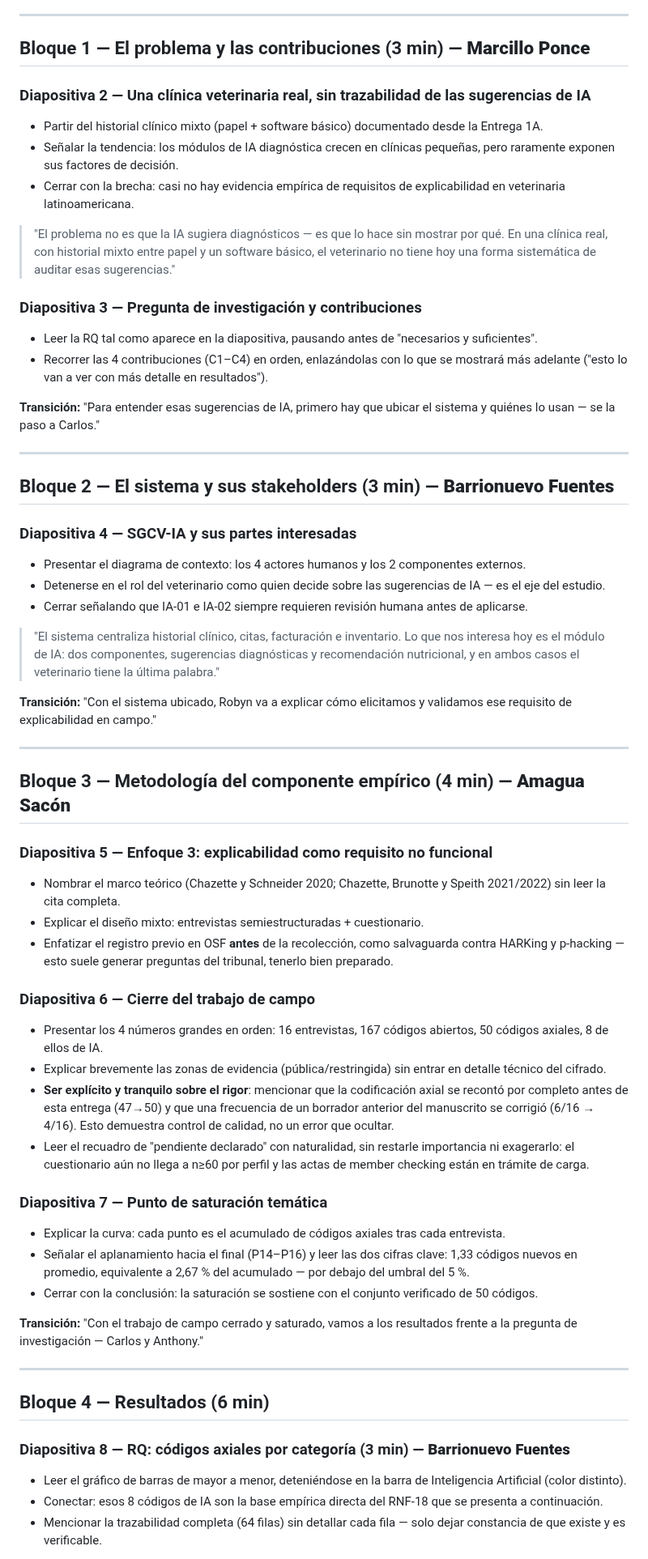
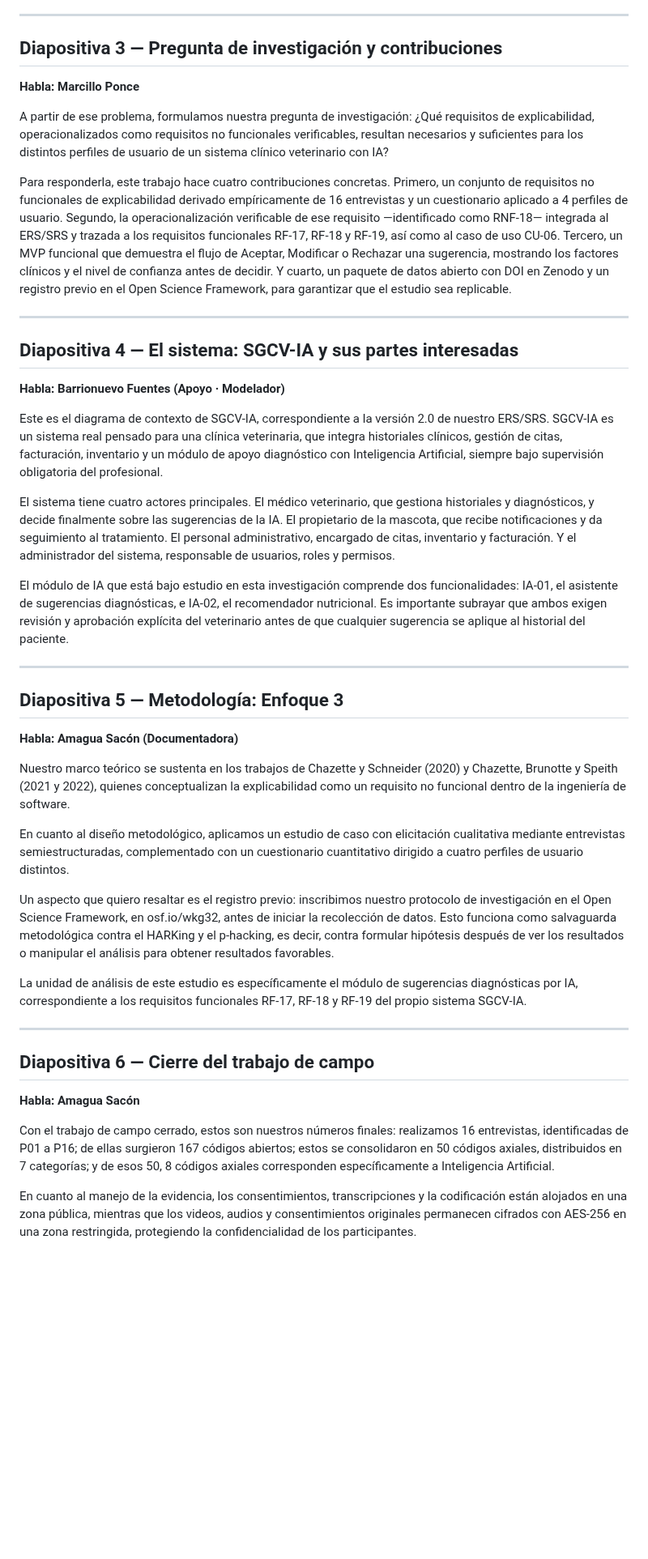
Before and after one commit to ramaguas-ship-it/SGCV-IA, a Markdown page: 11_Defensa/guion.md, the part around one of its changes. Shown at 81% size. Rendered like a GitHub page; blank space fills up the shorter version.

```diff
--- a/11_Defensa/guion.md
+++ b/11_Defensa/guion.md
@@ -67,73 +27,43 @@ La diapositiva 15 (cierre / preguntas) no consume tiempo de los 25 minutos; se m
 
 ---
 
-## Bloque 1 — El problema y las contribuciones (3 min) — **Marcillo Ponce**
+## Diapositiva 3 — Pregunta de investigación y contribuciones
+**Habla: Marcillo Ponce**
 
-### Diapositiva 2 — Una clínica veterinaria real, sin trazabilidad de las sugerencias de IA
+A partir de ese problema, formulamos nuestra pregunta de investigación: ¿Qué requisitos de explicabilidad, operacionalizados como requisitos no funcionales verificables, resultan necesarios y suficientes para los distintos perfiles de usuario de un sistema clínico veterinario con IA?
 
-- Partir del historial clínico mixto (papel + software básico) documentado desde la Entrega 1A.
-- Señalar la tendencia: los módulos de IA diagnóstica crecen en clínicas pequeñas, pero raramente exponen sus factores de decisión.
-- Cerrar con la brecha: casi no hay evidencia empírica de requisitos de explicabilidad en veterinaria latinoamericana.
-
-> "El problema no es que la IA sugiera diagnósticos — es que lo hace sin mostrar
-> por qué. En una clínica real, con historial mixto entre papel y un software básico,
-> el veterinario no tiene hoy una forma sistemática de auditar esas sugerencias."
-
-### Diapositiva 3 — Pregunta de investigación y contribuciones
-
-- Leer la RQ tal como aparece en la diapositiva, pausando antes de "necesarios y suficientes".
-- Recorrer las 4 contribuciones (C1–C4) en orden, enlazándolas con lo que se mostrará más adelante ("esto lo van a ver con más detalle en resultados").
-
-**Transición:** "Para entender esas sugerencias de IA, primero hay que ubicar el sistema y quiénes lo usan — se la paso a Carlos."
+Para responderla, este trabajo hace cuatro contribuciones concretas. Primero, un conjunto de requisitos no funcionales de explicabilidad derivado empíricamente de 16 entrevistas y un cuestionario aplicado a 4 perfiles de usuario. Segundo, la operacionalización verificable de ese requisito —identificado como RNF-18— integrada al ERS/SRS y trazada a los requisitos funcionales RF-17, RF-18 y RF-19, así como al caso de uso CU-06. Tercero, un MVP funcional que demuestra el flujo de Aceptar, Modificar o Rechazar una sugerencia, mostrando los factores clínicos y el nivel de confianza antes de decidir. Y cuarto, un paquete de datos abierto con DOI en Zenodo y un registro previo en el Open Science Framework, para garantizar que el estudio sea replicable.
 
 ---
 
-## Bloque 2 — El sistema y sus stakeholders (3 min) — **Barrionuevo Fuentes**
+## Diapositiva 4 — El sistema: SGCV-IA y sus partes interesadas
+**Habla: Barrionuevo Fuentes (Apoyo · Modelador)**
 
-### Diapositiva 4 — SGCV-IA y sus partes interesadas
+Este es el diagrama de contexto de SGCV-IA, correspondiente a la versión 2.0 de nuestro ERS/SRS. SGCV-IA es un sistema real pensado para una clínica veterinaria, que integra historiales clínicos, gestión de citas, facturación, inventario y un módulo de apoyo diagnóstico con Inteligencia Artificial, siempre bajo supervisión obligatoria del profesional.
 
-- Presentar el diagrama de contexto: los 4 actores humanos y los 2 componentes externos.
-- Detenerse en el rol del veterinario como quien decide sobre las sugerencias de IA — es el eje del estudio.
-- Cerrar señalando que IA-01 e IA-02 siempre requieren revisión humana antes de aplicarse.
+El sistema tiene cuatro actores principales. El médico veterinario, que gestiona historiales y diagnósticos, y decide finalmente sobre las sugerencias de la IA. El propietario de la mascota, que recibe notificaciones y da seguimiento al tratamiento. El personal administrativo, encargado de citas, inventario y facturación. Y el administrador del sistema, responsable de usuarios, roles y permisos.
 
-> "El sistema centraliza historial clínico, citas, facturación e inventario. Lo que
-> nos interesa hoy es el módulo de IA: dos componentes, sugerencias diagnósticas y
-> recomendación nutricional, y en ambos casos el veterinario tiene la última palabra."
-
-**Transición:** "Con el sistema ubicado, Robyn va a explicar cómo elicitamos y validamos ese requisito de explicabilidad en campo."
+El módulo de IA que está bajo estudio en esta investigación comprende dos funcionalidades: IA-01, el asistente de sugerencias diagnósticas, e IA-02, el recomendador nutricional. Es importante subrayar que ambos exigen revisión y aprobación explícita del veterinario antes de que cualquier sugerencia se aplique al historial del paciente.
 
 ---
 
-## Bloque 3 — Metodología del componente empírico (4 min) — **Amagua Sacón**
+## Diapositiva 5 — Metodología: Enfoque 3
+**Habla: Amagua Sacón (Documentadora)**
 
-### Diapositiva 5 — Enfoque 3: explicabilidad como requisito no funcional
+Nuestro marco teórico se sustenta en los trabajos de Chazette y Schneider (2020) y Chazette, Brunotte y Speith (2021 y 2022), quienes conceptualizan la explicabilidad como un requisito no funcional dentro de la ingeniería de software.
 
-- Nombrar el marco teórico (Chazette y Schneider 2020; Chazette, Brunotte y Speith 2021/2022) sin leer la cita completa.
-- Explicar el diseño mixto: entrevistas semiestructuradas + cuestionario.
-- Enfatizar el registro previo en OSF **antes** de la recolección, como salvaguarda contra HARKing y p-hacking — esto suele generar preguntas del tribunal, tenerlo bien preparado.
+En cuanto al diseño metodológico, aplicamos un estudio de caso con elicitación cualitativa mediante entrevistas semiestructuradas, complementado con un cuestionario cuantitativo dirigido a cuatro perfiles de usuario distintos.
 
-### Diapositiva 6 — Cierre del trabajo de campo
+Un aspecto que quiero resaltar es el registro previo: inscribimos nuestro protocolo de investigación en el Open Science Framework, en osf.io/wkg32, antes de iniciar la recolección de datos. Esto funciona como salvaguarda metodológica contra el HARKing y el p-hacking, es decir, contra formular hipótesis después de ver los resultados o manipular el análisis para obtener resultados favorables.
 
-- Presentar los 4 números grandes en orden: 16 entrevistas, 167 códigos abiertos, 50 códigos axiales, 8 de ellos de IA.
-- Explicar brevemente las zonas de evidencia (pública/restringida) sin entrar en detalle técnico del cifrado.
-- **Ser explícito y tranquilo sobre el rigor**: mencionar que la codificación axial se recontó por completo antes de esta entrega (47→50) y que una frecuencia de un borrador anterior del manuscrito se corrigió (6/16 → 4/16). Esto demuestra control de calidad, no un error que ocultar.
-- Leer el recuadro de "pendiente declarado" con naturalidad, sin restarle importancia ni exagerarlo: el cuestionario aún no llega a n≥60 por perfil y las actas de member checking están en trámite de carga.
-
-### Diapositiva 7 — Punto de saturación temática
-
-- Explicar la curva: cada punto es el acumulado de códigos axiales tras cada entrevista.
-- Señalar el aplanamiento hacia el final (P14–P16) y leer las dos cifras clave: 1,33 códigos nuevos en promedio, equivalente a 2,67 % del acumulado — por debajo del umbral del 5 %.
-- Cerrar con la conclusión: la saturación se sostiene con el conjunto verificado de 50 códigos.
-
-**Transición:** "Con el trabajo de campo cerrado y saturado, vamos a los resultados frente a la pregunta de investigación — Carlos y Anthony."
+La unidad de análisis de este estudio es específicamente el módulo de sugerencias diagnósticas por IA, correspondiente a los requisitos funcionales RF-17, RF-18 y RF-19 del propio sistema SGCV-IA.
 
 ---
 
-## Bloque 4 — Resultados (6 min)
+## Diapositiva 6 — Cierre del trabajo de campo
+**Habla: Amagua Sacón**
 
-### Diapositiva 8 — RQ: códigos axiales por categoría (3 min) — **Barrionuevo Fuentes**
+Con el trabajo de campo cerrado, estos son nuestros números finales: realizamos 16 entrevistas, identificadas de P01 a P16; de ellas surgieron 167 códigos abiertos; estos se consolidaron en 50 códigos axiales, distribuidos en 7 categorías; y de esos 50, 8 códigos axiales corresponden específicamente a Inteligencia Artificial.
 
-- Leer el gráfico de barras de mayor a menor, deteniéndose en la barra de Inteligencia Artificial (color distinto).
-- Conectar: esos 8 códigos de IA son la base empírica directa del RNF-18 que se presenta a continuación.
-- Mencionar la trazabilidad completa (64 filas) sin detallar cada fila — solo dejar constancia de que existe y es verificable.
+En cuanto al manejo de la evidencia, los consentimientos, transcripciones y la codificación están alojados en una zona pública, mientras que los videos, audios y consentimientos originales permanecen cifrados con AES-256 en una zona restringida, protegiendo la confidencialidad de los participantes.
 
```
Also changed, not shown: other parts of 11_Defensa/guion.md (+105 -108 lines).
